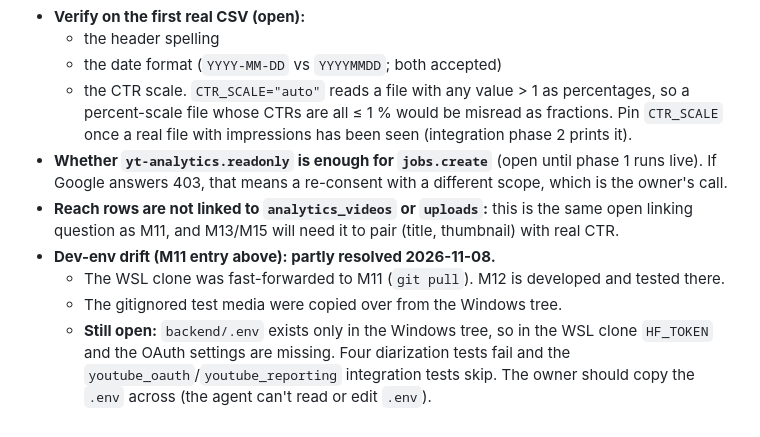
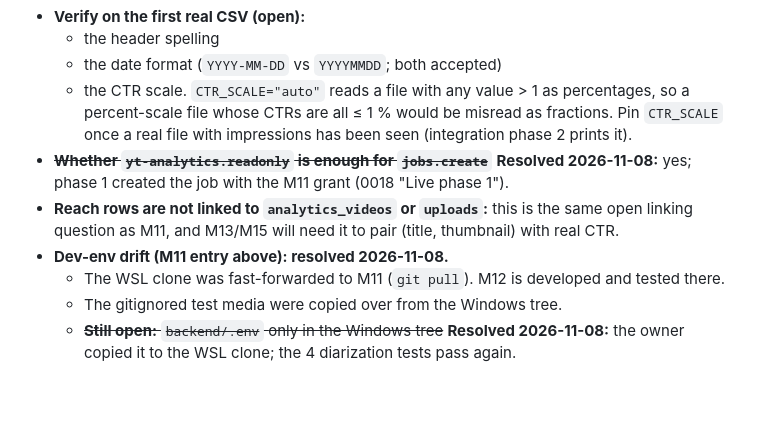
Before and after one commit to PabloJimenez98/new_youtube_suite, a Markdown page: docs/brainstorm.md, the part around the change. GitHub-like rendering; blank space fills up the shorter version.

```diff
--- a/docs/brainstorm.md
+++ b/docs/brainstorm.md
@@ -400,15 +400,10 @@ Plan in `docs/decisions/0018-reporting-api-reach.md`. Left out of M12 on purpose
     percent-scale file whose CTRs are all ≤ 1 % would be misread as fractions. Pin
     `CTR_SCALE` once a real file with impressions has been seen (integration phase 2 prints
     it).
-- **Whether `yt-analytics.readonly` is enough for `jobs.create`** (open until phase 1 runs
-  live). If Google answers 403, that means a re-consent with a different scope, which is the
-  owner's call.
+- ~~**Whether `yt-analytics.readonly` is enough for `jobs.create`**~~ **Resolved 2026-11-08:** yes; phase 1 created the job with the M11 grant (0018 "Live phase 1").
 - **Reach rows are not linked to `analytics_videos` or `uploads`:** this is the same open
   linking question as M11, and M13/M15 will need it to pair (title, thumbnail) with real CTR.
-- **Dev-env drift (M11 entry above): partly resolved 2026-11-08.**
+- **Dev-env drift (M11 entry above): resolved 2026-11-08.**
   - The WSL clone was fast-forwarded to M11 (`git pull`). M12 is developed and tested there.
   - The gitignored test media were copied over from the Windows tree.
-  - **Still open:** `backend/.env` exists only in the Windows tree, so in the WSL clone
-    `HF_TOKEN` and the OAuth settings are missing. Four diarization tests fail and the
-    `youtube_oauth`/`youtube_reporting` integration tests skip. The owner should copy the
-    `.env` across (the agent can't read or edit `.env`).
+  - ~~**Still open:** `backend/.env` only in the Windows tree~~ **Resolved 2026-11-08:** the owner copied it to the WSL clone; the 4 diarization tests pass again.
```
Also changed, not shown: README.md (+4 -1 lines), docs/decisions/0018-reporting-api-reach.md (+19 -0 lines).
